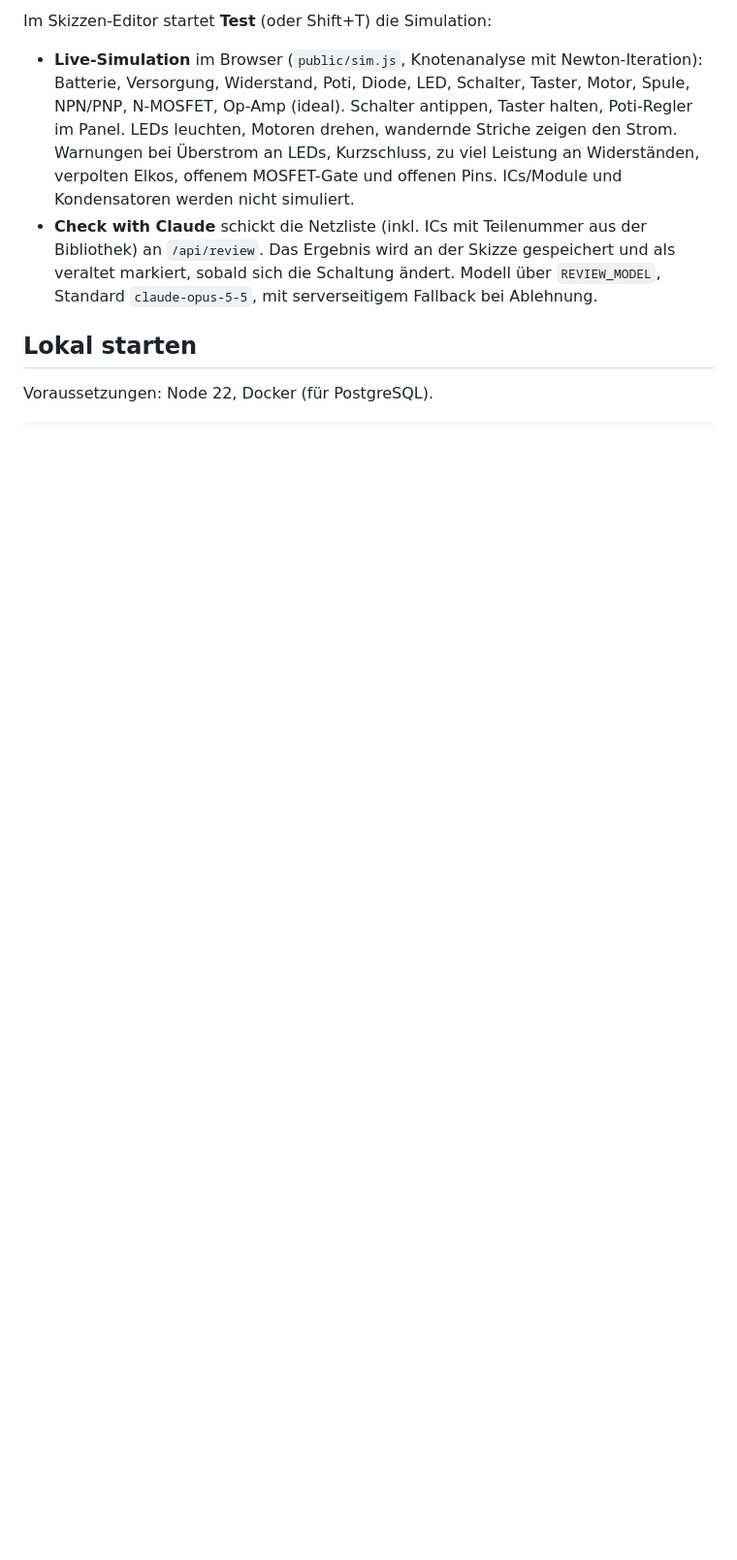
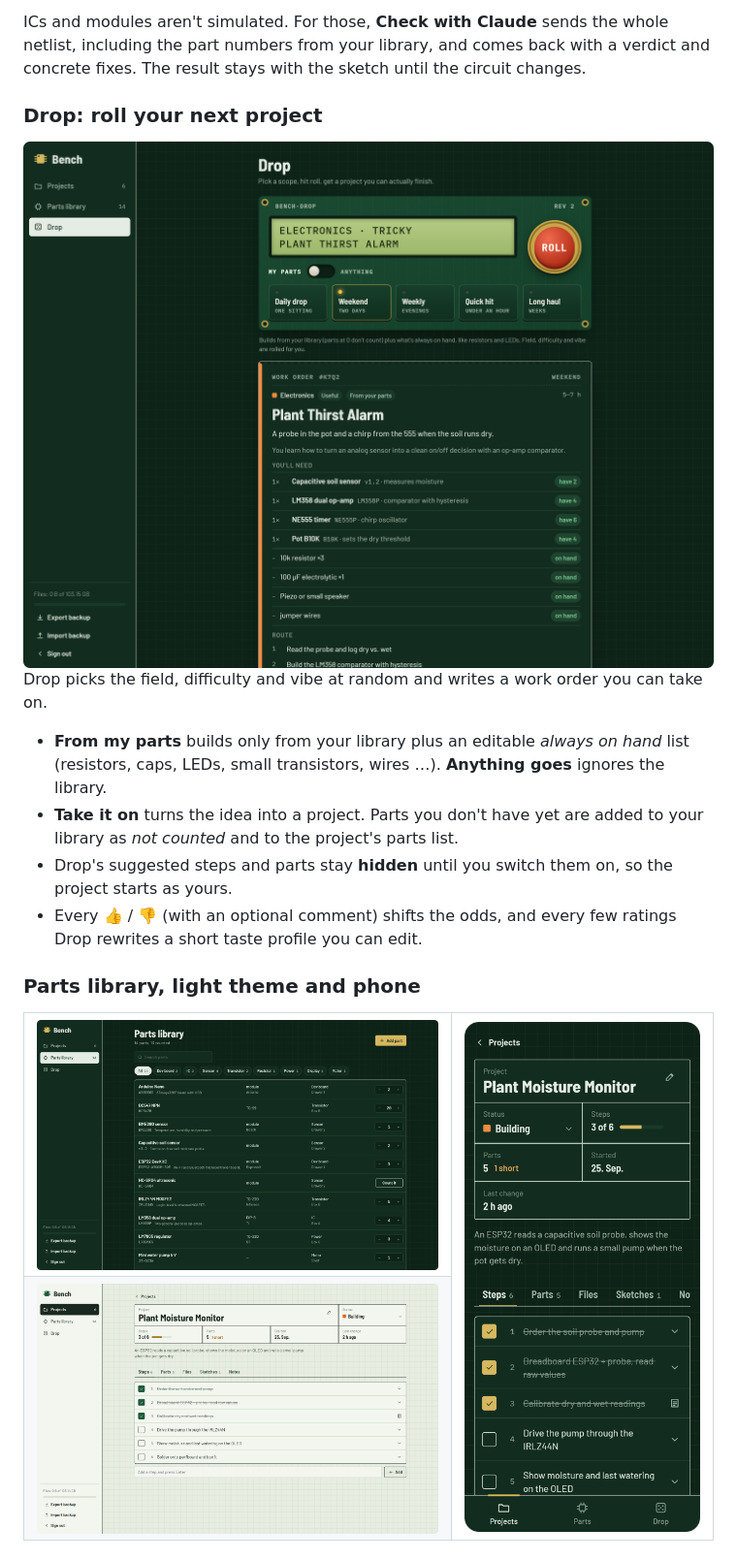
Before and after one commit to BlackDragdroit/Bench, a Markdown page: README.md, the part around one of its changes. Shown at 97% size. Drawn GitHub-style; pictures changed too: docs/screenshots/drop.png (added), docs/screenshots/light-theme.png (added), docs/screenshots/mobile-project.png (added); blank space fills up the shorter version.

```diff
--- a/README.md
+++ b/README.md
@@ -40,15 +40,26 @@ Modell über `DROP_MODEL`, Standard `claude-sonnet-4-6`.
 
-Im Skizzen-Editor startet **Test** (oder Shift+T) die Simulation:
+ICs and modules aren't simulated. For those, **Check with Claude** sends the whole netlist, including the part numbers from your library, and comes back with a verdict and concrete fixes. The result stays with the sketch until the circuit changes.
 
-- **Live-Simulation** im Browser (`public/sim.js`, Knotenanalyse mit Newton-Iteration): Batterie, Versorgung,
-  Widerstand, Poti, Diode, LED, Schalter, Taster, Motor, Spule, NPN/PNP, N-MOSFET, Op-Amp (ideal).
-  Schalter antippen, Taster halten, Poti-Regler im Panel. LEDs leuchten, Motoren drehen, wandernde Striche
-  zeigen den Strom. Warnungen bei Überstrom an LEDs, Kurzschluss, zu viel Leistung an Widerständen,
-  verpolten Elkos, offenem MOSFET-Gate und offenen Pins. ICs/Module und Kondensatoren werden nicht simuliert.
-- **Check with Claude** schickt die Netzliste (inkl. ICs mit Teilenummer aus der Bibliothek) an `/api/review`.
-  Das Ergebnis wird an der Skizze gespeichert und als veraltet markiert, sobald sich die Schaltung ändert.
-  Modell über `REVIEW_MODEL`, Standard `claude-opus-5-5`, mit serverseitigem Fallback bei Ablehnung.
+### Drop: roll your next project
 
-## Lokal starten
+<img src="docs/screenshots/drop.png" alt="Drop: a front panel with an LCD, scope keys and a red ROLL button, above a work order for a project idea" width="100%">
 
-Voraussetzungen: Node 22, Docker (für PostgreSQL).
+Drop picks the field, difficulty and vibe at random and writes a work order you can take on.
+
+- **From my parts** builds only from your library plus an editable *always on hand* list (resistors, caps, LEDs, small transistors, wires …). **Anything goes** ignores the library.
+- **Take it on** turns the idea into a project. Parts you don't have yet are added to your library as *not counted* and to the project's parts list.
+- Drop's suggested steps and parts stay **hidden** until you switch them on, so the project starts as yours.
+- Every 👍 / 👎 (with an optional comment) shifts the odds, and every few ratings Drop rewrites a short taste profile you can edit.
+
+### Parts library, light theme and phone
+
+<table>
+<tr>
+<td width="62%"><img src="docs/screenshots/parts-library.png" alt="Parts library with stock counters"></td>
+<td rowspan="2" align="center"><img src="docs/screenshots/mobile-project.png" alt="A project on the phone" width="260"></td>
+</tr>
+<tr>
+<td><img src="docs/screenshots/light-theme.png" alt="A project in the light theme"></td>
+</tr>
+</table>
+
```
Also changed, not shown: other parts of README.md (+78 -41 lines), docs/screenshots/hero.png (added), docs/screenshots/sketch-test.png (added), 2 other files.
